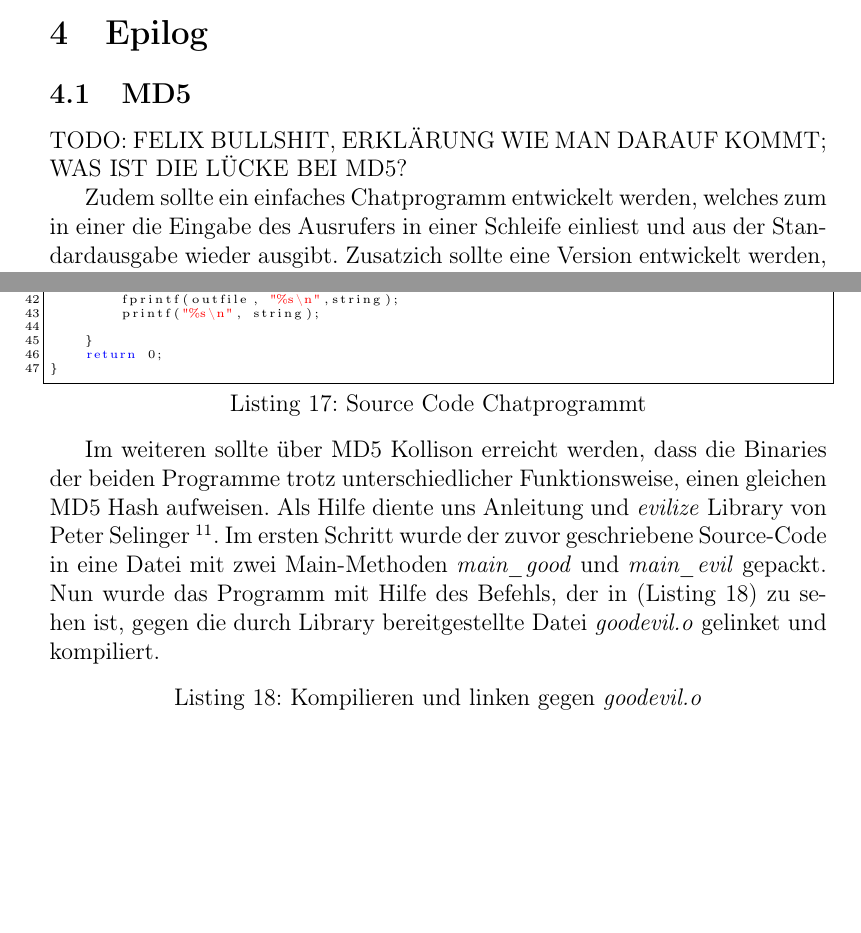
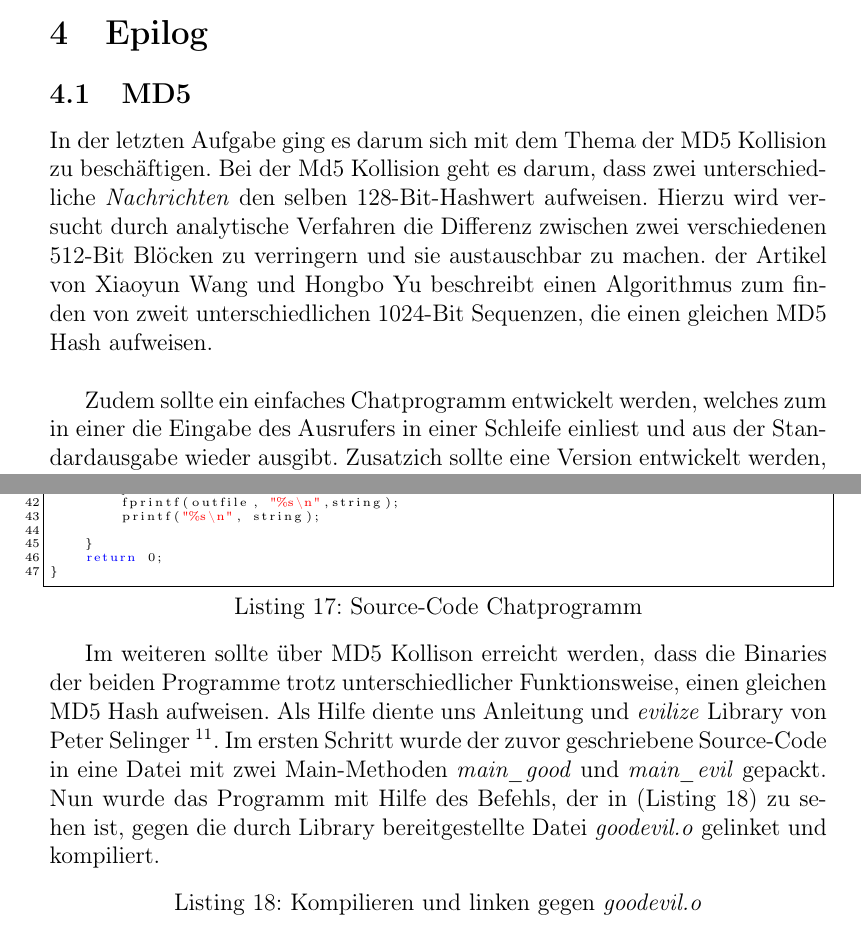
Before and after one commit to chochreiner/AISec, a LaTeX document (ausarbeitung.tex): two parts of pages 17 and 18 of 20, joined at a grey line, cut so that both start at the same text, the shorter picture padded with empty space. Compiled offline with pdfLaTeX.

Commit message:
Einleitung md5 Bsp

```diff
--- a/ausarbeitung.tex
+++ b/ausarbeitung.tex
@@ -413,12 +413,12 @@ TODO: BESCHREIBUNG DER ERMITTELUNG DER DATEN, GESPRÄCHSINHALT
 
 \subsection{MD5}
 
-TODO: FELIX BULLSHIT, ERKLÄRUNG WIE MAN DARAUF KOMMT; WAS IST DIE LÜCKE BEI MD5?
-
+In der letzten Aufgabe ging es darum sich mit dem Thema der MD5 Kollision zu beschäftigen. Bei der Md5 Kollision geht es darum, dass zwei unterschiedliche \textit{Nachrichten} den selben 128-Bit-Hashwert aufweisen. Hierzu wird versucht durch analytische Verfahren die Differenz zwischen zwei verschiedenen 512-Bit Blöcken zu verringern und sie austauschbar zu machen. der Artikel von
+Xiaoyun Wang und Hongbo Yu beschreibt einen Algorithmus zum finden von zweit unterschiedlichen 1024-Bit Sequenzen, die einen gleichen MD5 Hash aufweisen.\\
 
 Zudem sollte ein einfaches Chatprogramm entwickelt werden, welches zum in einer die Eingabe des Ausrufers in einer Schleife einliest und aus der Standardausgabe wieder ausgibt. Zusatzich sollte eine Version entwickelt werden, die zusätzlich zu der Standardfunktionalität die Eingabe in einer Textdatei aufzeichnet. Der entsprechende Source-Code ist in Listing \ref{chatSourceCode} zu sehen. \\
 
-\begin{lstlisting}[captionpos=b, caption={Source Code Chatprogrammt},
+\begin{lstlisting}[captionpos=b, caption={Source-Code Chatprogramm},
 	language=C, label=chatSourceCode, basicstyle=\ttfamily, numberstyle=\tiny, numbers=left, keywordstyle=\color{blue}, stringstyle=\color{red}, commentstyle=\color{green}, numbersep=5pt, basicstyle=\tiny ,frame=single,, showspaces=false, showstringspaces=false]
 
 #include <stdio.h>
```
Also changed, not shown: ausarbeitung.tex (2 more changed lines).
